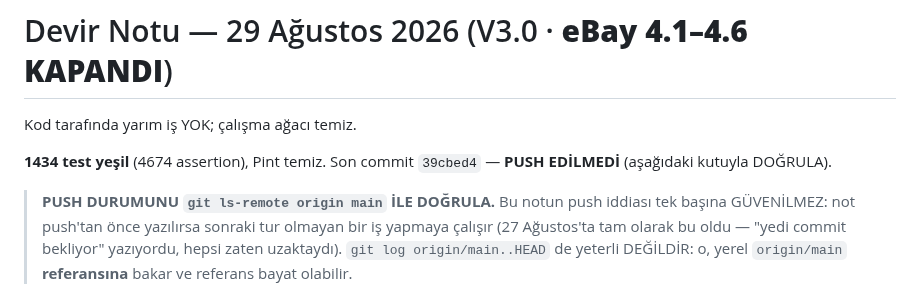
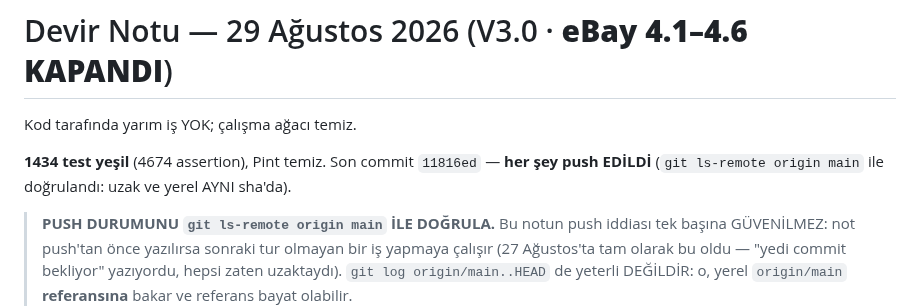
Before and after one commit to ahmethamdi/entegrasyon, a Markdown page: DEVIR.md, the part around the change. Rendered like a GitHub page.

Commit message:
Devir notu: push durumu güncellendi (11816ed uzakta doğrulandı)
Co-Authored-By: Claude Opus 5 (1M context) <noreply@anthropic.com>

```diff
--- a/DEVIR.md
+++ b/DEVIR.md
@@ -3,7 +3,8 @@
 Kod tarafında yarım iş YOK; çalışma ağacı temiz.
 
 **1434 test yeşil** (4674 assertion), Pint temiz.
-Son commit `39cbed4` — **PUSH EDİLMEDİ** (aşağıdaki kutuyla DOĞRULA).
+Son commit `11816ed` — **her şey push EDİLDİ** (`git ls-remote origin
+main` ile doğrulandı: uzak ve yerel AYNI sha'da).
 
 > **PUSH DURUMUNU `git ls-remote origin main` İLE DOĞRULA.** Bu notun
 > push iddiası tek başına GÜVENİLMEZ: not push'tan önce yazılırsa
```
